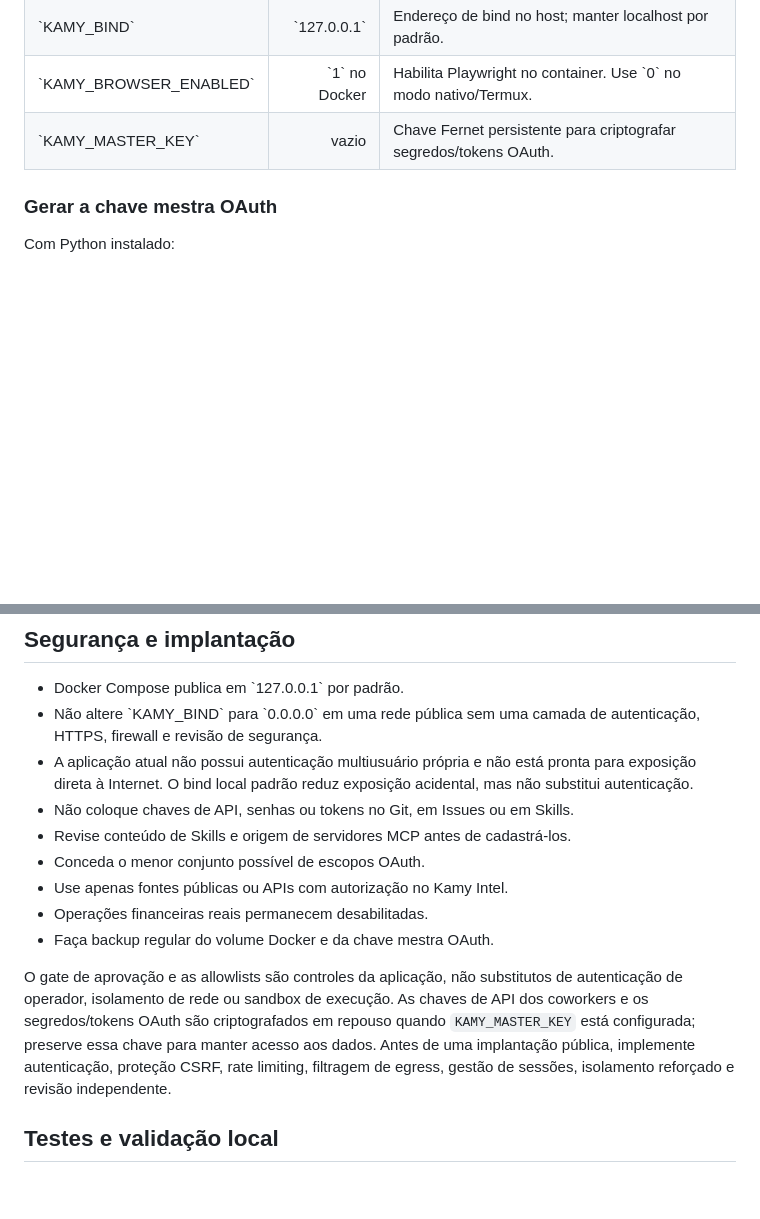
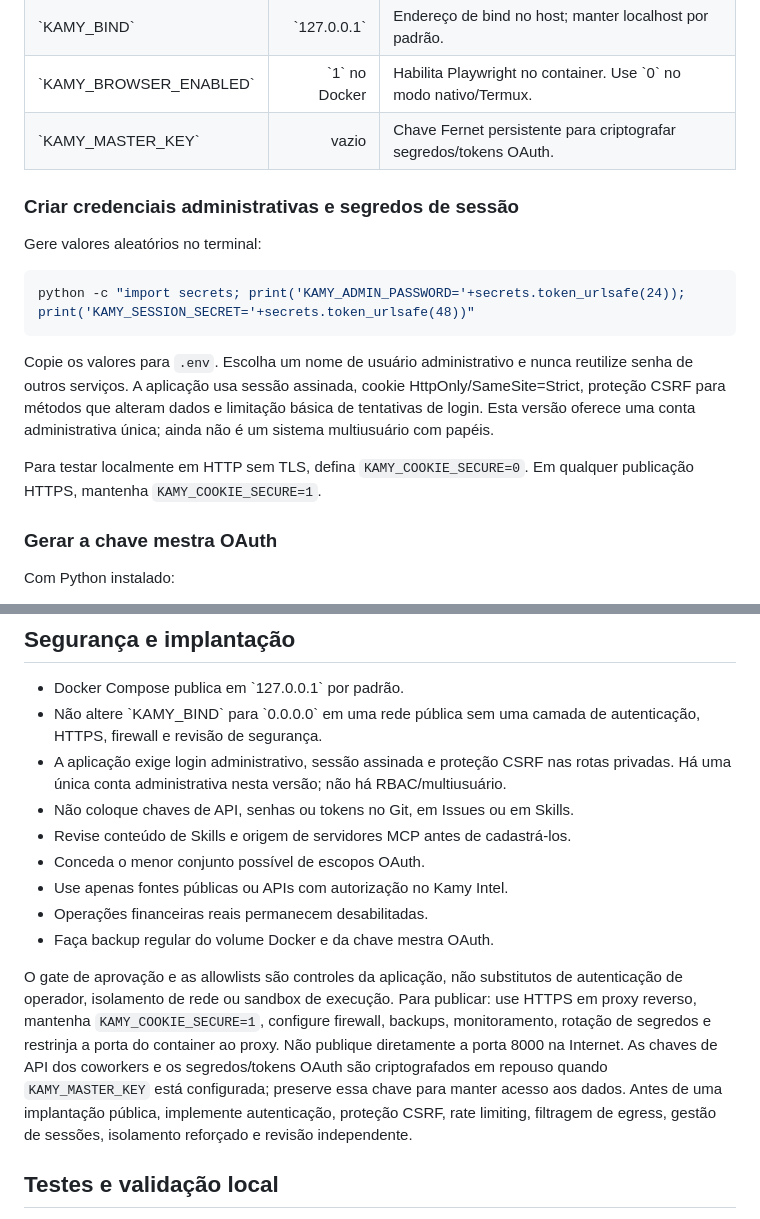
Before and after one commit to stylesxzz/Kamy-Bot, a Markdown page: README.md, 2 parts joined by grey strips. Drawn GitHub-style; blank space fills up the shorter version.

Commit message:
Document mandatory admin authentication and secure public deployment setup

````diff
--- a/README.md
+++ b/README.md
@@ -287,6 +287,18 @@ As variáveis são documentadas em \`.env.example\`. O Docker Compose carrega au
 | \`KAMY_BROWSER_ENABLED\` | \`1\` no Docker | Habilita Playwright no container. Use \`0\` no modo nativo/Termux. |
 | \`KAMY_MASTER_KEY\` | vazio | Chave Fernet persistente para criptografar segredos/tokens OAuth. |
 
+### Criar credenciais administrativas e segredos de sessão
+
+Gere valores aleatórios no terminal:
+
+```bash
+python -c "import secrets; print('KAMY_ADMIN_PASSWORD='+secrets.token_urlsafe(24)); print('KAMY_SESSION_SECRET='+secrets.token_urlsafe(48))"
+```
+
+Copie os valores para `.env`. Escolha um nome de usuário administrativo e nunca reutilize senha de outros serviços. A aplicação usa sessão assinada, cookie HttpOnly/SameSite=Strict, proteção CSRF para métodos que alteram dados e limitação básica de tentativas de login. Esta versão oferece uma conta administrativa única; ainda não é um sistema multiusuário com papéis.
+
+Para testar localmente em HTTP sem TLS, defina `KAMY_COOKIE_SECURE=0`. Em qualquer publicação HTTPS, mantenha `KAMY_COOKIE_SECURE=1`.
+
 ### Gerar a chave mestra OAuth
 
 Com Python instalado:
@@ -337,7 +349,7 @@ Em desenvolvimento local, use o endereço de callback que o provedor aceite e qu
 
 - Docker Compose publica em \`127.0.0.1\` por padrão.
 - Não altere \`KAMY_BIND\` para \`0.0.0.0\` em uma rede pública sem uma camada de autenticação, HTTPS, firewall e revisão de segurança.
-- A aplicação atual não possui autenticação multiusuário própria e não está pronta para exposição direta à Internet. O bind local padrão reduz exposição acidental, mas não substitui autenticação.
+- A aplicação exige login administrativo, sessão assinada e proteção CSRF nas rotas privadas. Há uma única conta administrativa nesta versão; não há RBAC/multiusuário.
 - Não coloque chaves de API, senhas ou tokens no Git, em Issues ou em Skills.
 - Revise conteúdo de Skills e origem de servidores MCP antes de cadastrá-los.
 - Conceda o menor conjunto possível de escopos OAuth.
@@ -345,7 +357,7 @@ Em desenvolvimento local, use o endereço de callback que o provedor aceite e qu
 - Operações financeiras reais permanecem desabilitadas.
 - Faça backup regular do volume Docker e da chave mestra OAuth.
 
-O gate de aprovação e as allowlists são controles da aplicação, não substitutos de autenticação de operador, isolamento de rede ou sandbox de execução. As chaves de API dos coworkers e os segredos/tokens OAuth são criptografados em repouso quando `KAMY_MASTER_KEY` está configurada; preserve essa chave para manter acesso aos dados. Antes de uma implantação pública, implemente autenticação, proteção CSRF, rate limiting, filtragem de egress, gestão de sessões, isolamento reforçado e revisão independente.
+O gate de aprovação e as allowlists são controles da aplicação, não substitutos de autenticação de operador, isolamento de rede ou sandbox de execução. Para publicar: use HTTPS em proxy reverso, mantenha `KAMY_COOKIE_SECURE=1`, configure firewall, backups, monitoramento, rotação de segredos e restrinja a porta do container ao proxy. Não publique diretamente a porta 8000 na Internet. As chaves de API dos coworkers e os segredos/tokens OAuth são criptografados em repouso quando `KAMY_MASTER_KEY` está configurada; preserve essa chave para manter acesso aos dados. Antes de uma implantação pública, implemente autenticação, proteção CSRF, rate limiting, filtragem de egress, gestão de sessões, isolamento reforçado e revisão independente.
 
 ## Testes e validação local
 
````
